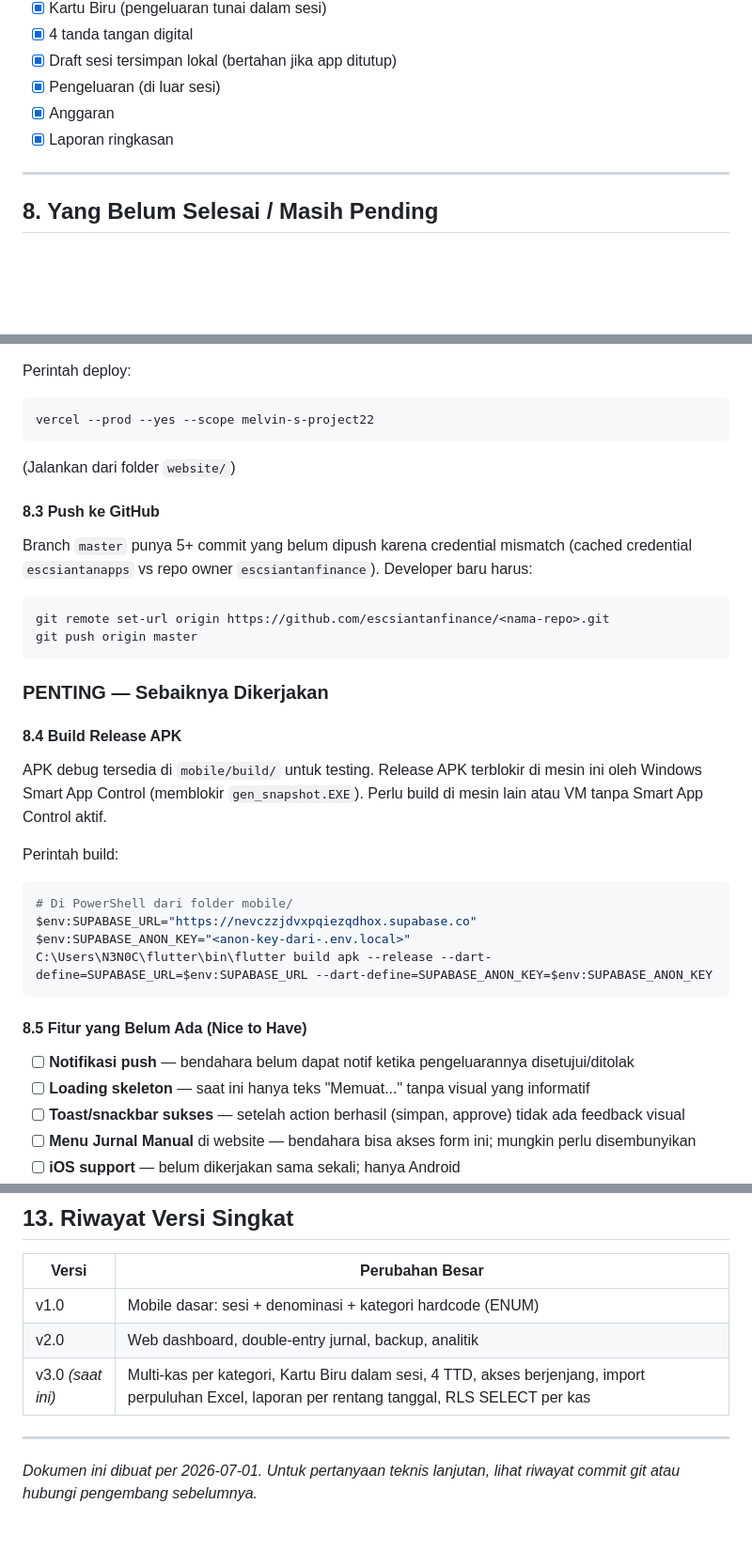
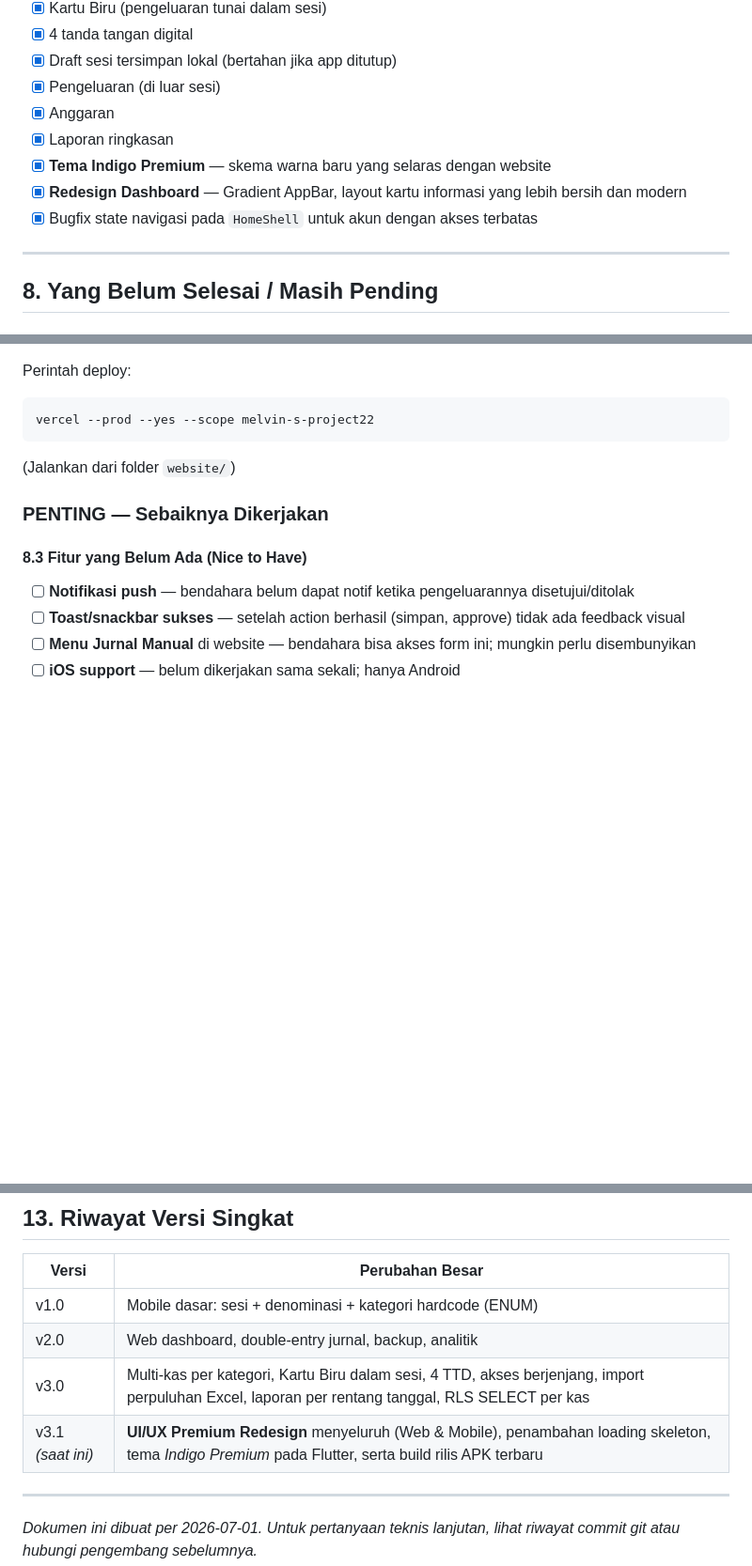
Before and after one commit to escsiantanfinance/esc-finance, a Markdown page: HANDOVER_ANTIGRAVITY.md, 3 parts joined by grey strips. Shown at 94% size. Drawn GitHub-style; blank space fills up the shorter version.

Commit message:
docs: update handover document with v3.1 redesign and APK release info

````diff
--- a/HANDOVER_ANTIGRAVITY.md
+++ b/HANDOVER_ANTIGRAVITY.md
@@ -251,6 +253,9 @@ Buka Sesi
 - [x] Pengeluaran (di luar sesi)
 - [x] Anggaran
 - [x] Laporan ringkasan
+- [x] **Tema Indigo Premium** — skema warna baru yang selaras dengan website
+- [x] **Redesign Dashboard** — Gradient AppBar, layout kartu informasi yang lebih bersih dan modern
+- [x] Bugfix state navigasi pada `HomeShell` untuk akun dengan akses terbatas
 
 ---
 
@@ -278,29 +283,10 @@ vercel --prod --yes --scope melvin-s-project22
 ```
 (Jalankan dari folder `website/`)
 
-#### 8.3 Push ke GitHub
-Branch `master` punya 5+ commit yang belum dipush karena credential mismatch (cached credential `escsiantanapps` vs repo owner `escsiantanfinance`). Developer baru harus:
-```bash
-git remote set-url origin https://github.com/escsiantanfinance/<nama-repo>.git
-git push origin master
-```
-
 ### PENTING — Sebaiknya Dikerjakan
 
-#### 8.4 Build Release APK
-APK debug tersedia di `mobile/build/` untuk testing. Release APK terblokir di mesin ini oleh Windows Smart App Control (memblokir `gen_snapshot.EXE`). Perlu build di mesin lain atau VM tanpa Smart App Control aktif.
-
-Perintah build:
-```powershell
-# Di PowerShell dari folder mobile/
-$env:SUPABASE_URL="https://nevczzjdvxpqiezqdhox.supabase.co"
-$env:SUPABASE_ANON_KEY="<anon-key-dari-.env.local>"
-C:\Users\N3N0C\flutter\bin\flutter build apk --release --dart-define=SUPABASE_URL=$env:SUPABASE_URL --dart-define=SUPABASE_ANON_KEY=$env:SUPABASE_ANON_KEY
-```
-
-#### 8.5 Fitur yang Belum Ada (Nice to Have)
+#### 8.3 Fitur yang Belum Ada (Nice to Have)
 - [ ] **Notifikasi push** — bendahara belum dapat notif ketika pengeluarannya disetujui/ditolak
-- [ ] **Loading skeleton** — saat ini hanya teks "Memuat..." tanpa visual yang informatif
 - [ ] **Toast/snackbar sukses** — setelah action berhasil (simpan, approve) tidak ada feedback visual
 - [ ] **Menu Jurnal Manual** di website — bendahara bisa akses form ini; mungkin perlu disembunyikan
 - [ ] **iOS support** — belum dikerjakan sama sekali; hanya Android
@@ -392,7 +378,8 @@ Karena perpuluhan adalah kewajiban spiritual jemaat, bukan urusan kas tertentu.
 |-------|-----------------|
 | v1.0 | Mobile dasar: sesi + denominasi + kategori hardcode (ENUM) |
 | v2.0 | Web dashboard, double-entry jurnal, backup, analitik |
-| v3.0 *(saat ini)* | Multi-kas per kategori, Kartu Biru dalam sesi, 4 TTD, akses berjenjang, import perpuluhan Excel, laporan per rentang tanggal, RLS SELECT per kas |
+| v3.0 | Multi-kas per kategori, Kartu Biru dalam sesi, 4 TTD, akses berjenjang, import perpuluhan Excel, laporan per rentang tanggal, RLS SELECT per kas |
+| v3.1 *(saat ini)* | **UI/UX Premium Redesign** menyeluruh (Web & Mobile), penambahan loading skeleton, tema *Indigo Premium* pada Flutter, serta build rilis APK terbaru |
 
 ---
 
````
Also changed, not shown: other parts of HANDOVER_ANTIGRAVITY.md (+2 -0 lines).
